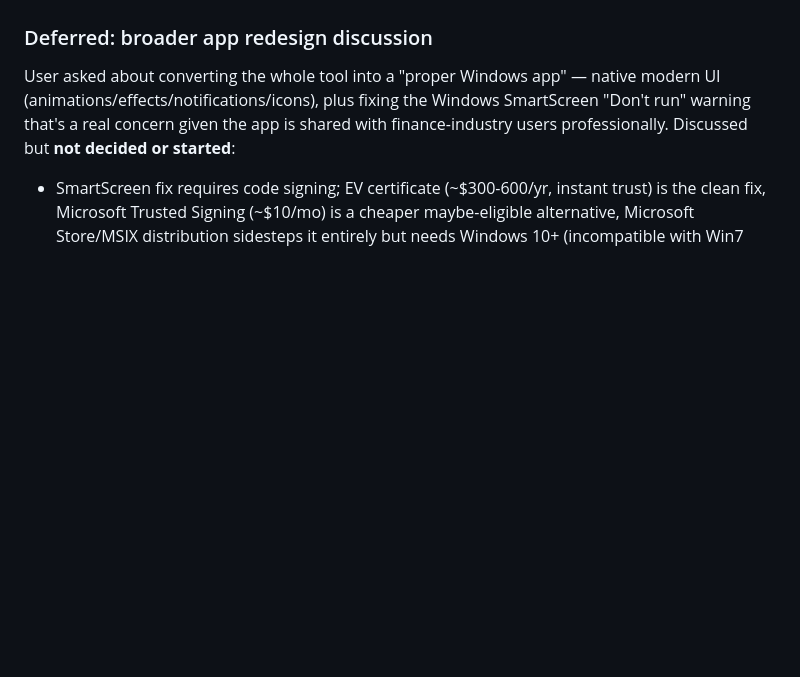
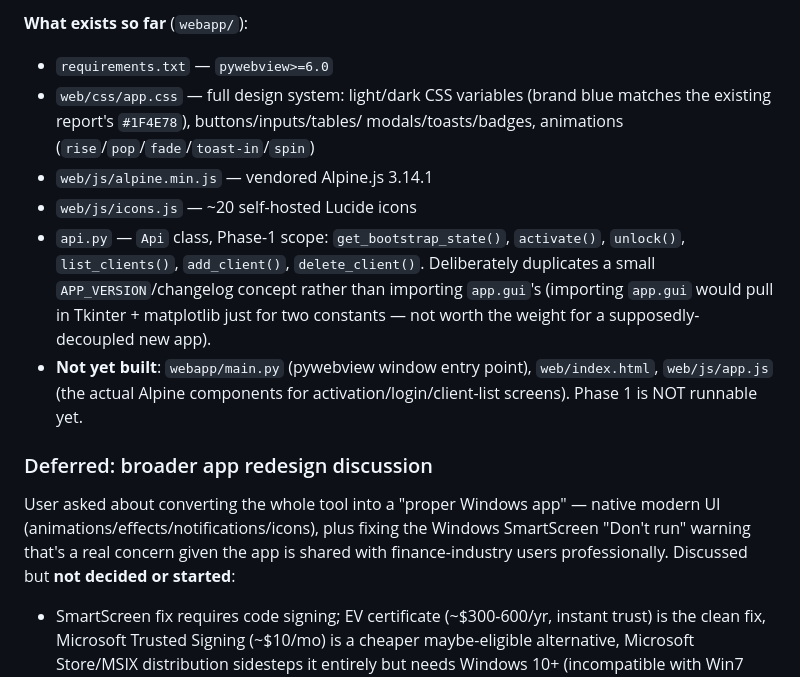
Before and after one commit to BharadwajYellapragada/gst_recon_tool, a Markdown page: HANDOFF.md, the part around one of its changes. Rendered like a GitHub page; blank space fills up the shorter version.

Commit message:
Update HANDOFF.md with v1.1.4 fix and webapp redesign progress
Co-Authored-By: Claude Sonnet 5 <noreply@anthropic.com>

```diff
--- a/HANDOFF.md
+++ b/HANDOFF.md
@@ -92,3 +170,19 @@ screenshots, saved under `debug/` — gitignored, user's own working files).
+**What exists so far** (`webapp/`):
+- `requirements.txt` — `pywebview>=6.0`
+- `web/css/app.css` — full design system: light/dark CSS variables (brand
+  blue matches the existing report's `#1F4E78`), buttons/inputs/tables/
+  modals/toasts/badges, animations (`rise`/`pop`/`fade`/`toast-in`/`spin`)
+- `web/js/alpine.min.js` — vendored Alpine.js 3.14.1
+- `web/js/icons.js` — ~20 self-hosted Lucide icons
+- `api.py` — `Api` class, Phase-1 scope: `get_bootstrap_state()`,
+  `activate()`, `unlock()`, `list_clients()`, `add_client()`,
+  `delete_client()`. Deliberately duplicates a small `APP_VERSION`/changelog
+  concept rather than importing `app.gui`'s (importing `app.gui` would pull in
+  Tkinter + matplotlib just for two constants — not worth the weight for a
+  supposedly-decoupled new app).
+- **Not yet built**: `webapp/main.py` (pywebview window entry point),
+  `web/index.html`, `web/js/app.js` (the actual Alpine components for
+  activation/login/client-list screens). Phase 1 is NOT runnable yet.
 
 ### Deferred: broader app redesign discussion
 
```
Also changed, not shown: other parts of HANDOFF.md (+78 -0 lines).
